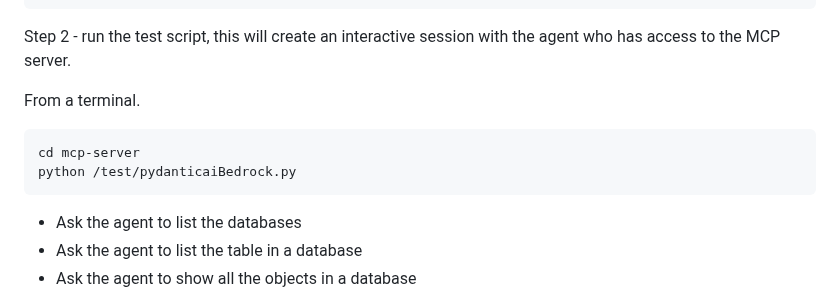
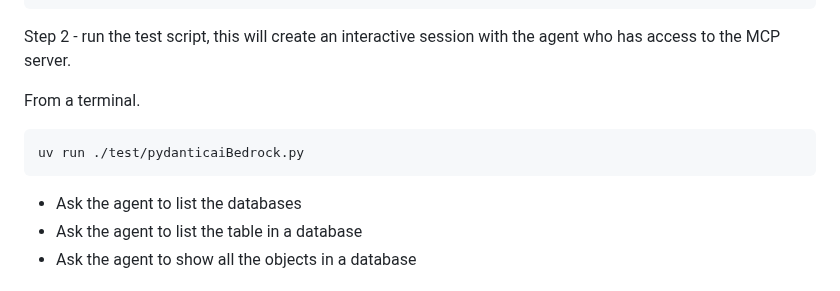
Before and after one commit to sahilbishnoi26/teradata-mcp-server, a Markdown page: README.md, the part around the change. Rendered like a GitHub page.

````diff
--- a/README.md
+++ b/README.md
@@ -70,8 +70,7 @@ Step 2 - run the test script, this will create an interactive session with the a
 
 From a terminal.
 ```
-cd mcp-server
-python /test/pydanticaiBedrock.py
+uv run ./test/pydanticaiBedrock.py
 ```
 
 - Ask the agent to list the databases
````
